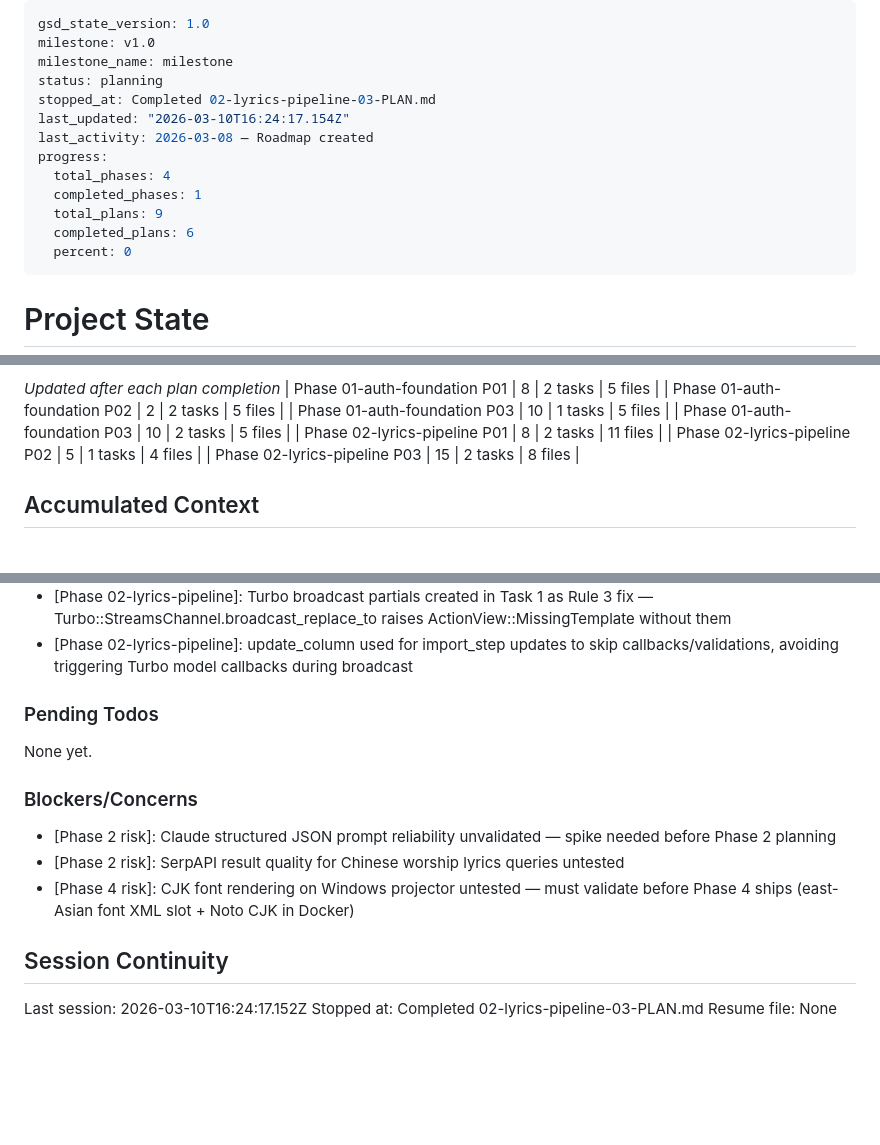
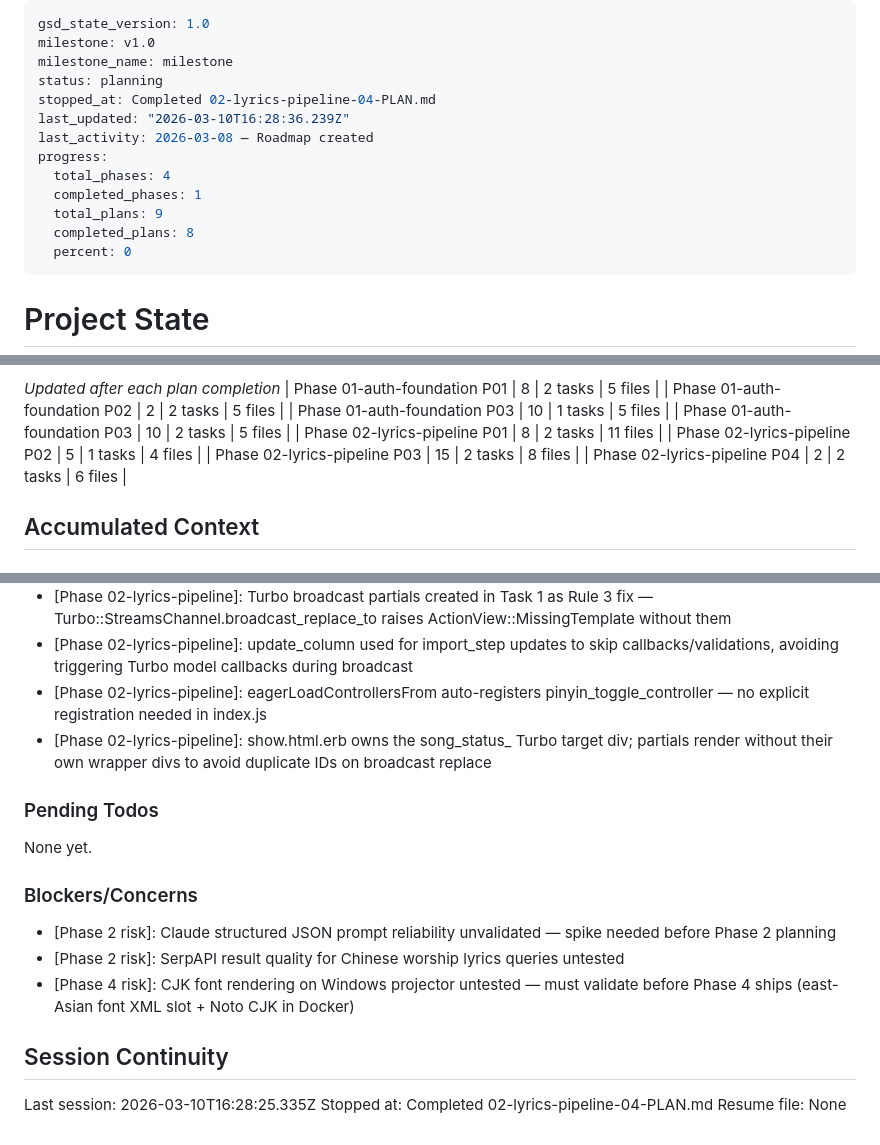
Before and after one commit to hschin/praise-project, a Markdown page: .planning/STATE.md, 3 parts joined by grey strips. GitHub-like rendering; blank space fills up the shorter version.

Commit message:
docs(02-04): complete song-show-ui plan
- SUMMARY.md documents show page Turbo states, ruby annotations, pinyin toggle, and index cards
- STATE.md: progress 89%, decisions added, session updated
- ROADMAP.md: phase 02 progress updated (5/6 summaries)
- REQUIREMENTS.md: LIB-02 marked complete

```diff
--- a/.planning/STATE.md
+++ b/.planning/STATE.md
@@ -3,14 +3,14 @@ gsd_state_version: 1.0
 milestone: v1.0
 milestone_name: milestone
 status: planning
-stopped_at: Completed 02-lyrics-pipeline-03-PLAN.md
-last_updated: "2026-03-10T16:24:17.154Z"
+stopped_at: Completed 02-lyrics-pipeline-04-PLAN.md
+last_updated: "2026-03-10T16:28:36.239Z"
 last_activity: 2026-03-08 — Roadmap created
 progress:
   total_phases: 4
   completed_phases: 1
   total_plans: 9
-  completed_plans: 6
+  completed_plans: 8
   percent: 0
 ---
 
@@ -57,6 +57,7 @@ Progress: [░░░░░░░░░░] 0%
 | Phase 02-lyrics-pipeline P01 | 8 | 2 tasks | 11 files |
 | Phase 02-lyrics-pipeline P02 | 5 | 1 tasks | 4 files |
 | Phase 02-lyrics-pipeline P03 | 15 | 2 tasks | 8 files |
+| Phase 02-lyrics-pipeline P04 | 2 | 2 tasks | 6 files |
 
 ## Accumulated Context
 
@@ -82,6 +83,8 @@ Recent decisions affecting current work:
 - [Phase 02-lyrics-pipeline]: Faraday connection instantiated inline in LyricsScraperService#call (not class-level constant) to preserve Faraday.stub compatibility in tests
 - [Phase 02-lyrics-pipeline]: Turbo broadcast partials created in Task 1 as Rule 3 fix — Turbo::StreamsChannel.broadcast_replace_to raises ActionView::MissingTemplate without them
 - [Phase 02-lyrics-pipeline]: update_column used for import_step updates to skip callbacks/validations, avoiding triggering Turbo model callbacks during broadcast
+- [Phase 02-lyrics-pipeline]: eagerLoadControllersFrom auto-registers pinyin_toggle_controller — no explicit registration needed in index.js
+- [Phase 02-lyrics-pipeline]: show.html.erb owns the song_status_ Turbo target div; partials render without their own wrapper divs to avoid duplicate IDs on broadcast replace
 
 ### Pending Todos
 
@@ -95,6 +98,6 @@ None yet.
 
 ## Session Continuity
 
-Last session: 2026-03-10T16:24:17.152Z
-Stopped at: Completed 02-lyrics-pipeline-03-PLAN.md
+Last session: 2026-03-10T16:28:25.335Z
+Stopped at: Completed 02-lyrics-pipeline-04-PLAN.md
 Resume file: None
```
Also changed, not shown: .planning/REQUIREMENTS.md (+2 -2 lines), 1 other file.
